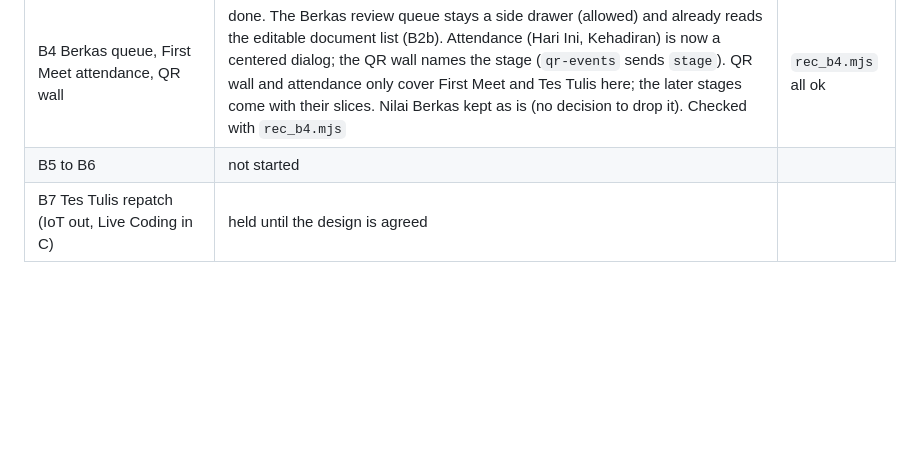
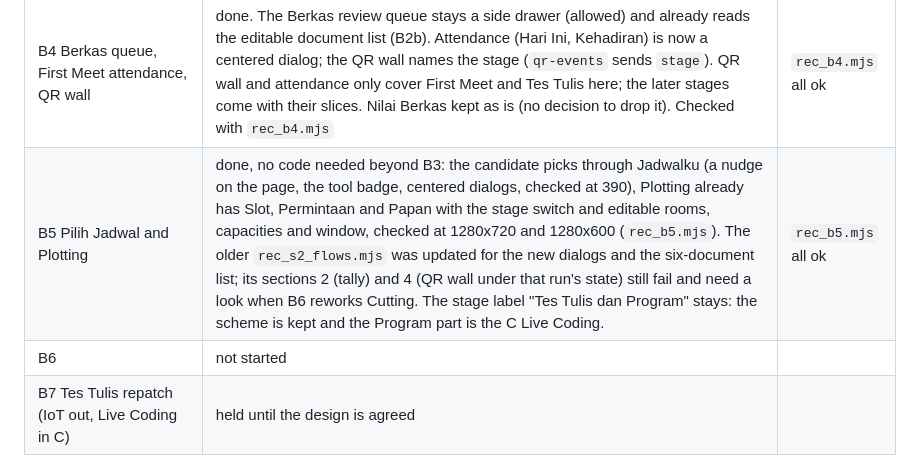
Before and after one commit to EintsWaveX/iris-iot, a Markdown page: docs/recruitment/BUILD-PLAN-REBUILD.md, the part around the change. Drawn GitHub-style; blank space fills up the shorter version.

Commit message:
docs: rebuild plan progress after B5
Co-Authored-By: Claude Sonnet 5.5 <noreply@anthropic.com>
Claude-Session: https://claude.ai/code/session_01QFxpyZLUGjb5orPD8Wj79v

```diff
--- a/docs/recruitment/BUILD-PLAN-REBUILD.md
+++ b/docs/recruitment/BUILD-PLAN-REBUILD.md
@@ -48,7 +48,8 @@ Nothing is pushed or deployed without the user's go. Production migrations only
 | B2 Atur Berkas (document list editable; server and every screen read it) | done, rig checked end to end (rec_b2b.mjs) | 6f08cae6 |
 | B3 CaAs page rebuilt (top envelope or next card, four tools, fogged journey) | done, `9f21fee6`. Calendar fogged in the API (`lib/recruitment/fog.ts`, applies to visitors, Praktikan and CaAs; Panitia see all). Top card is the sealed envelope or Berikutnya; tools Jadwalku, Berkasku, Amplop, Mundur open centered dialogs (Berkasku was a side drawer); journey stars past the next stage are "???". Checked at 390, 1280x720, 1280x600 and the QR landing signed in and out (`rec_b3.mjs`). Not done: the QR sign-in return after signing in was only looked at, not driven end to end | `rec_b3.mjs` all ok |
 | B4 Berkas queue, First Meet attendance, QR wall | done. The Berkas review queue stays a side drawer (allowed) and already reads the editable document list (B2b). Attendance (Hari Ini, Kehadiran) is now a centered dialog; the QR wall names the stage (`qr-events` sends `stage`). QR wall and attendance only cover First Meet and Tes Tulis here; the later stages come with their slices. Nilai Berkas kept as is (no decision to drop it). Checked with `rec_b4.mjs` | `rec_b4.mjs` all ok |
-| B5 to B6 | not started | |
+| B5 Pilih Jadwal and Plotting | done, no code needed beyond B3: the candidate picks through Jadwalku (a nudge on the page, the tool badge, centered dialogs, checked at 390), Plotting already has Slot, Permintaan and Papan with the stage switch and editable rooms, capacities and window, checked at 1280x720 and 1280x600 (`rec_b5.mjs`). The older `rec_s2_flows.mjs` was updated for the new dialogs and the six-document list; its sections 2 (tally) and 4 (QR wall under that run's state) still fail and need a look when B6 reworks Cutting. The stage label "Tes Tulis dan Program" stays: the scheme is kept and the Program part is the C Live Coding. | `rec_b5.mjs` all ok |
+| B6 | not started | |
 | B7 Tes Tulis repatch (IoT out, Live Coding in C) | held until the design is agreed | |
 
 Known gaps: Ringkasan steps after First Meet are not date-aware (a step about an event that already ended still shows); `Daftar.tsx` (self sign-up, off while the Google Form is the way in) still uses the default document list and should go in the cleanup; the rig calendar has First Meet on 24 Oct, so rig screenshots show odd dates.
```
